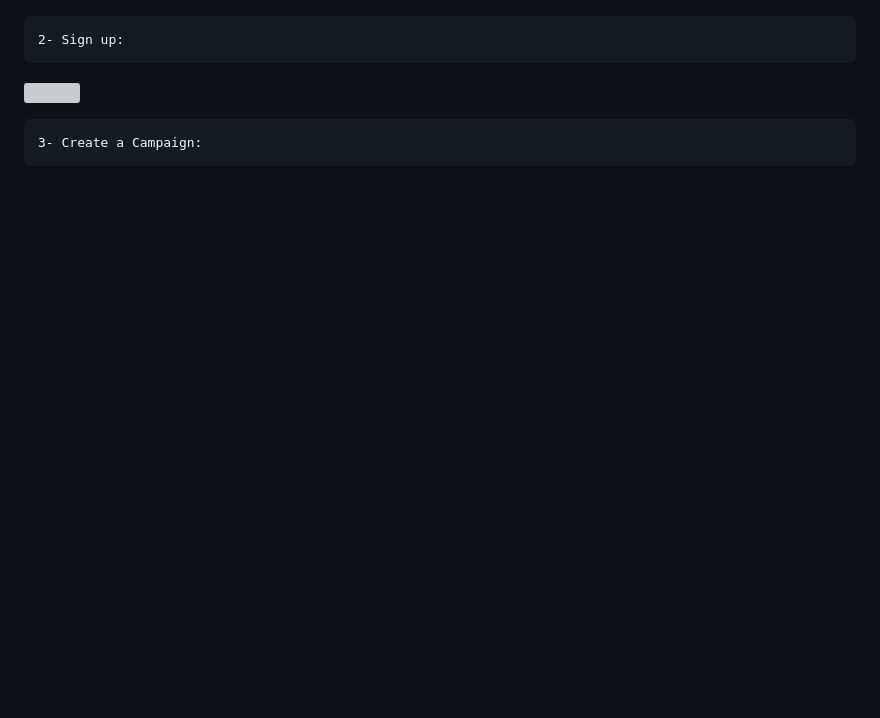
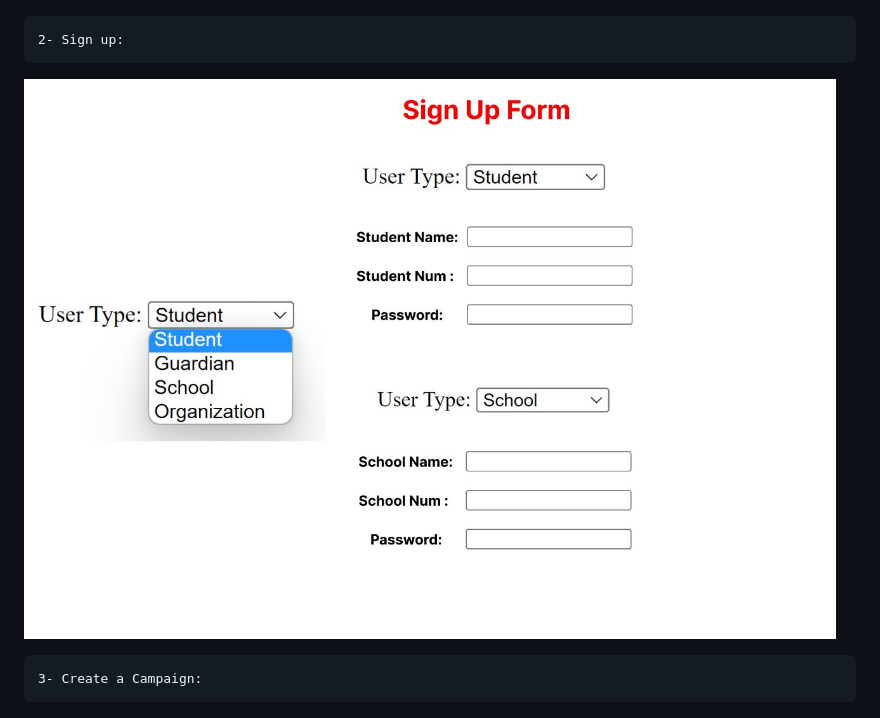
Before and after one commit to WinterG2/VPFS, a Markdown page: README.md, the part around the change. GitHub-like rendering; blank space fills up the shorter version; grey boxes are pictures that could not be loaded.

```diff
--- a/README.md
+++ b/README.md
@@ -25,7 +25,7 @@ Few prototypes we made:
 
     2- Sign up:
 
-![](.prototype/Sign_up.png)
+![](./prototype/Sign%20up.png)
 
     3- Create a Campaign:
 
```
